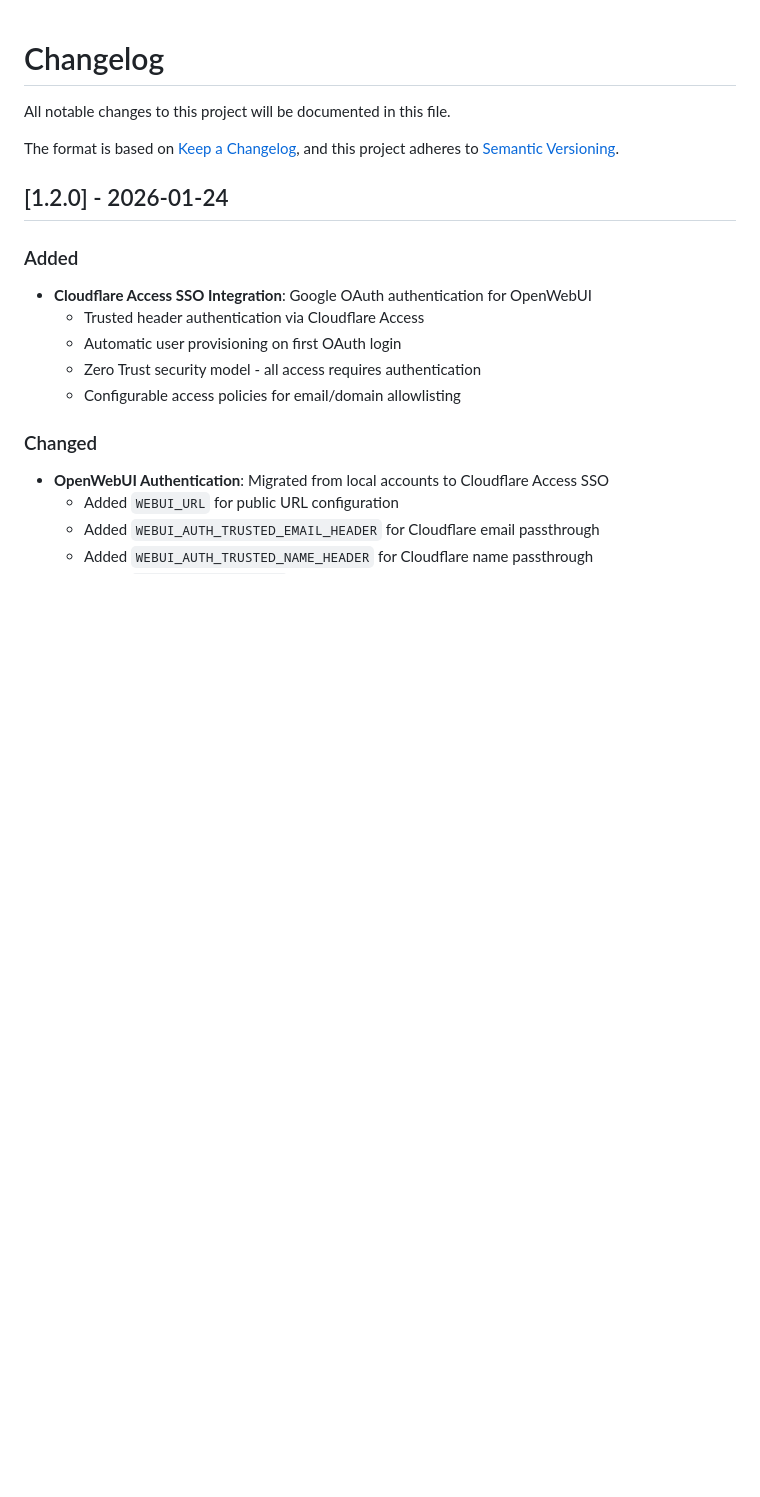
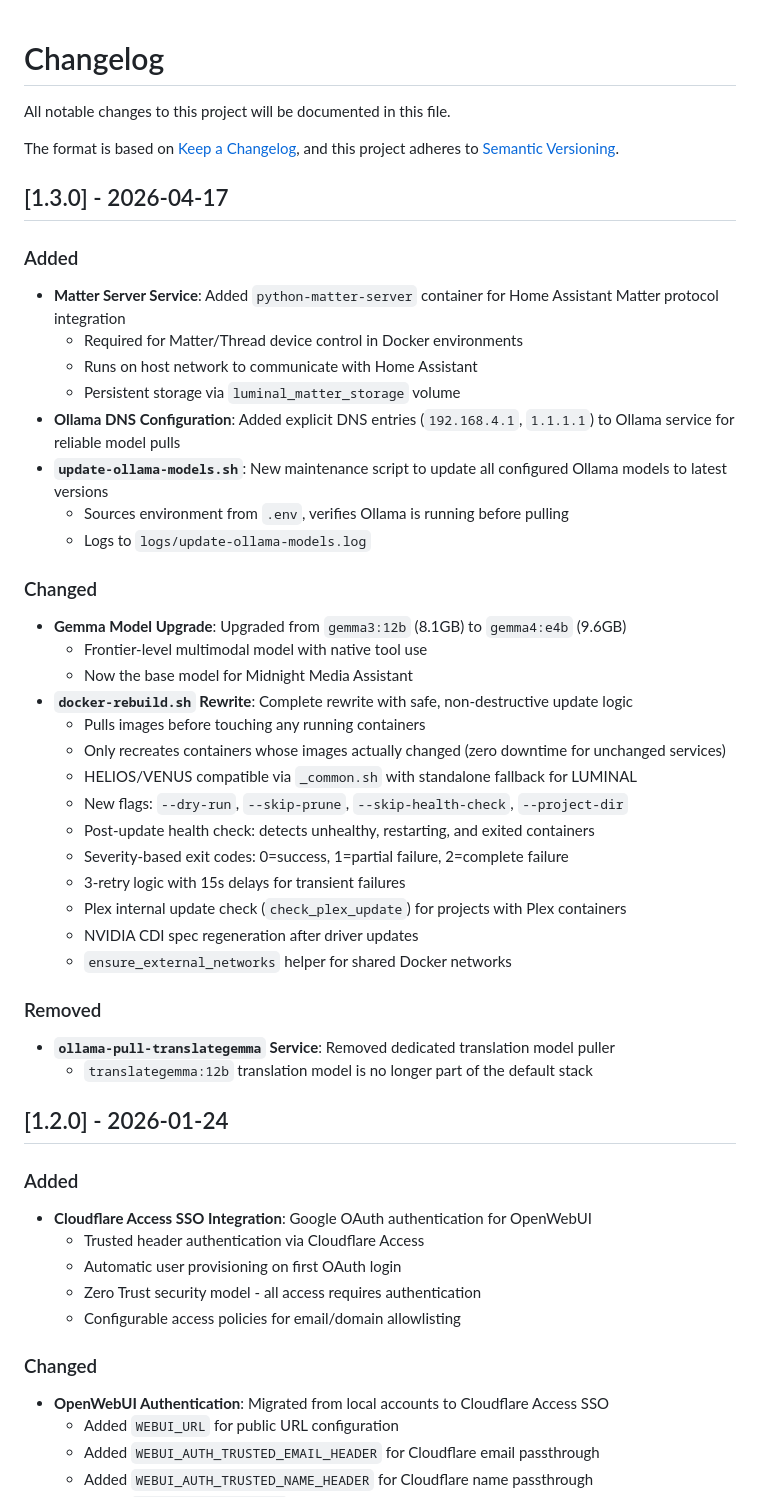
Before and after one commit to pjmarz/LUMINAL, a Markdown page: CHANGELOG.md, the part around the change. GitHub-like rendering; blank space fills up the shorter version.

Commit message:
docs: Sync README and CHANGELOG with v1.3.0 changes
- Update README: gemma3:12b → gemma4:e4b in all three references
- Add Matter Server to System Components table
- Add Maintenance Scripts section documenting docker-rebuild.sh and update-ollama-models.sh
- Add CHANGELOG v1.3.0 entry covering all changes since v1.2.0

Co-Authored-By: Claude Opus 4.7 <noreply@anthropic.com>

```diff
--- a/CHANGELOG.md
+++ b/CHANGELOG.md
@@ -4,6 +4,38 @@ All notable changes to this project will be documented in this file.
 
 The format is based on [Keep a Changelog](https://keepachangelog.com/en/1.0.0/),
 and this project adheres to [Semantic Versioning](https://semver.org/spec/v2.0.0.html).
+
+## [1.3.0] - 2026-04-17
+
+### Added
+- **Matter Server Service**: Added `python-matter-server` container for Home Assistant Matter protocol integration
+  - Required for Matter/Thread device control in Docker environments
+  - Runs on host network to communicate with Home Assistant
+  - Persistent storage via `luminal_matter_storage` volume
+- **Ollama DNS Configuration**: Added explicit DNS entries (`192.168.4.1`, `1.1.1.1`) to Ollama service for reliable model pulls
+- **`update-ollama-models.sh`**: New maintenance script to update all configured Ollama models to latest versions
+  - Sources environment from `.env`, verifies Ollama is running before pulling
+  - Logs to `logs/update-ollama-models.log`
+
+### Changed
+- **Gemma Model Upgrade**: Upgraded from `gemma3:12b` (8.1GB) to `gemma4:e4b` (9.6GB)
+  - Frontier-level multimodal model with native tool use
+  - Now the base model for Midnight Media Assistant
+- **`docker-rebuild.sh` Rewrite**: Complete rewrite with safe, non-destructive update logic
+  - Pulls images before touching any running containers
+  - Only recreates containers whose images actually changed (zero downtime for unchanged services)
+  - HELIOS/VENUS compatible via `_common.sh` with standalone fallback for LUMINAL
+  - New flags: `--dry-run`, `--skip-prune`, `--skip-health-check`, `--project-dir`
+  - Post-update health check: detects unhealthy, restarting, and exited containers
+  - Severity-based exit codes: 0=success, 1=partial failure, 2=complete failure
+  - 3-retry logic with 15s delays for transient failures
+  - Plex internal update check (`check_plex_update`) for projects with Plex containers
+  - NVIDIA CDI spec regeneration after driver updates
+  - `ensure_external_networks` helper for shared Docker networks
+
+### Removed
+- **`ollama-pull-translategemma` Service**: Removed dedicated translation model puller
+  - `translategemma:12b` translation model is no longer part of the default stack
 
 ## [1.2.0] - 2026-01-24
 
```
Also changed, not shown: README.md (+18 -4 lines).
